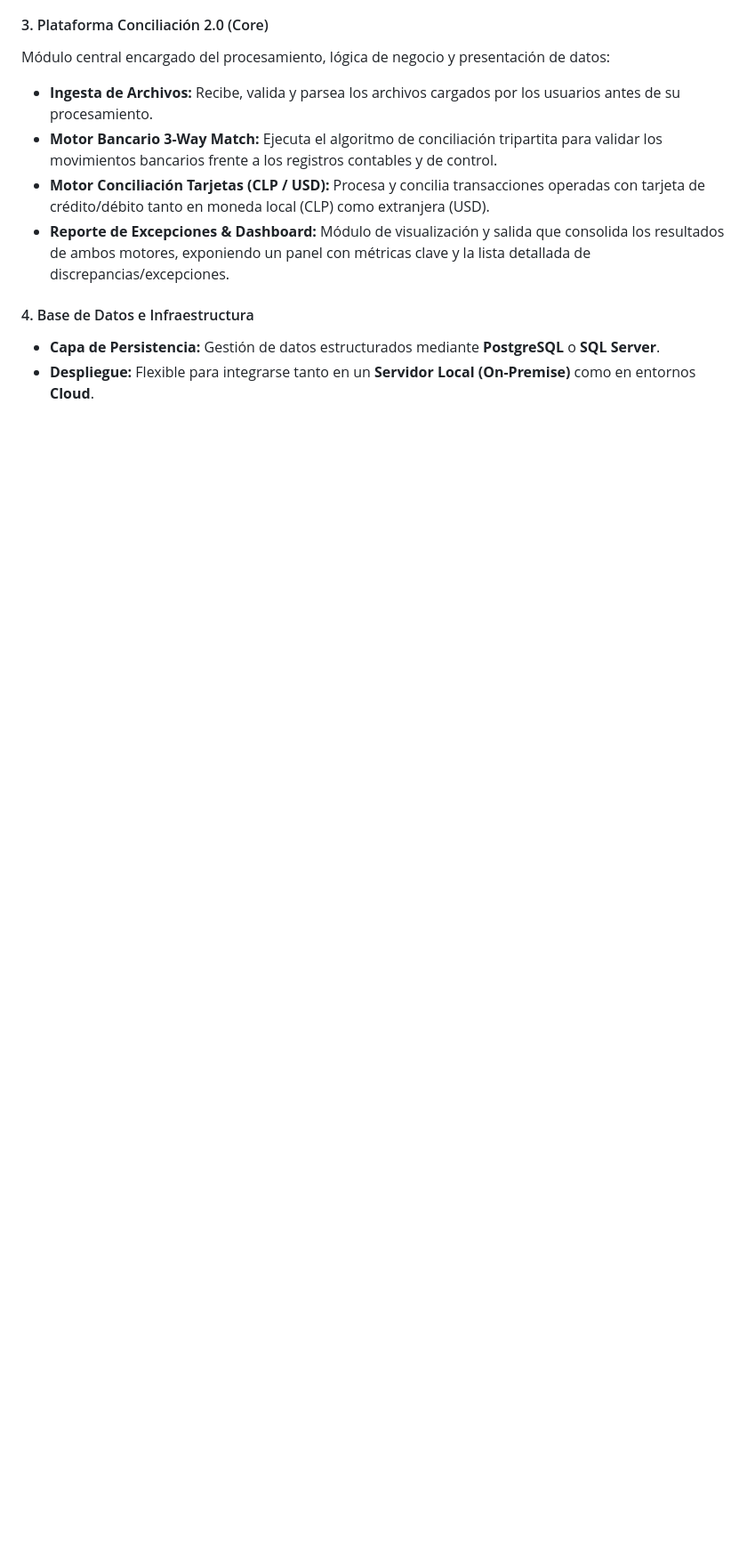
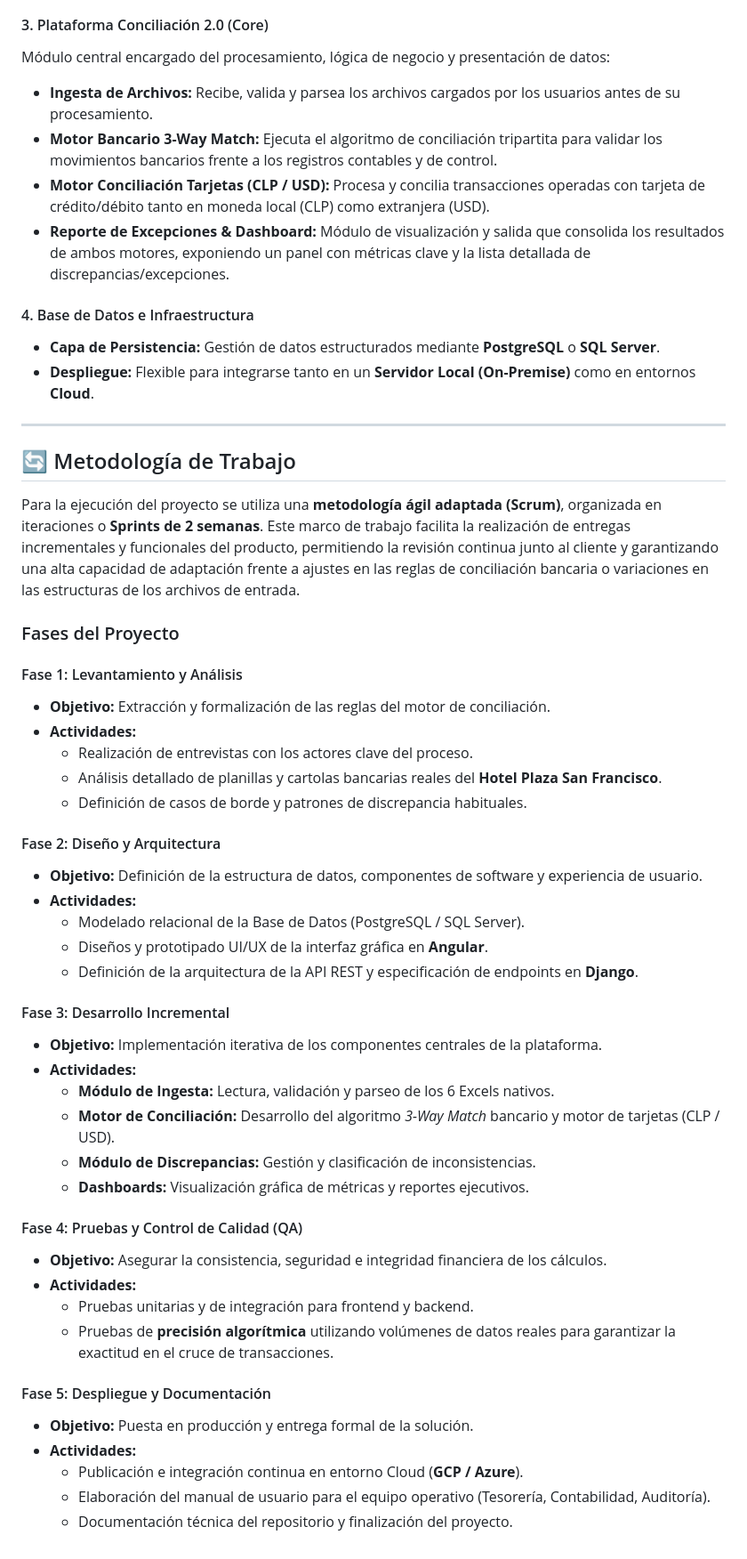
Before and after one commit to aoaguirre123/Conciliacion_Automatizada_2.0, a Markdown page: README.md, the part around the change. Shown at 89% size. Drawn GitHub-style; blank space fills up the shorter version.

Commit message:
Update README.md
falta EJECUCION LOCAL

```diff
--- a/README.md
+++ b/README.md
@@ -94,3 +94,46 @@ Módulo central encargado del procesamiento, lógica de negocio y presentación
 #### 4. Base de Datos e Infraestructura
 * **Capa de Persistencia:** Gestión de datos estructurados mediante **PostgreSQL** o **SQL Server**.
 * **Despliegue:** Flexible para integrarse tanto en un **Servidor Local (On-Premise)** como en entornos **Cloud**.
+---
+
+## 🔄 Metodología de Trabajo
+
+Para la ejecución del proyecto se utiliza una **metodología ágil adaptada (Scrum)**, organizada en iteraciones o **Sprints de 2 semanas**. Este marco de trabajo facilita la realización de entregas incrementales y funcionales del producto, permitiendo la revisión continua junto al cliente y garantizando una alta capacidad de adaptación frente a ajustes en las reglas de conciliación bancaria o variaciones en las estructuras de los archivos de entrada.
+
+
+###  Fases del Proyecto
+
+####  Fase 1: Levantamiento y Análisis
+* **Objetivo:** Extracción y formalización de las reglas del motor de conciliación.
+* **Actividades:**
+  * Realización de entrevistas con los actores clave del proceso.
+  * Análisis detallado de planillas y cartolas bancarias reales del **Hotel Plaza San Francisco**.
+  * Definición de casos de borde y patrones de discrepancia habituales.
+
+####  Fase 2: Diseño y Arquitectura
+* **Objetivo:** Definición de la estructura de datos, componentes de software y experiencia de usuario.
+* **Actividades:**
+  * Modelado relacional de la Base de Datos (PostgreSQL / SQL Server).
+  * Diseños y prototipado UI/UX de la interfaz gráfica en **Angular**.
+  * Definición de la arquitectura de la API REST y especificación de endpoints en **Django**.
+
+####  Fase 3: Desarrollo Incremental
+* **Objetivo:** Implementación iterativa de los componentes centrales de la plataforma.
+* **Actividades:**
+  * **Módulo de Ingesta:** Lectura, validación y parseo de los 6 Excels nativos.
+  * **Motor de Conciliación:** Desarrollo del algoritmo *3-Way Match* bancario y motor de tarjetas (CLP / USD).
+  * **Módulo de Discrepancias:** Gestión y clasificación de inconsistencias.
+  * **Dashboards:** Visualización gráfica de métricas y reportes ejecutivos.
+
+####  Fase 4: Pruebas y Control de Calidad (QA)
+* **Objetivo:** Asegurar la consistencia, seguridad e integridad financiera de los cálculos.
+* **Actividades:**
+  * Pruebas unitarias y de integración para frontend y backend.
+  * Pruebas de **precisión algorítmica** utilizando volúmenes de datos reales para garantizar la exactitud en el cruce de transacciones.
+
+####  Fase 5: Despliegue y Documentación
+* **Objetivo:** Puesta en producción y entrega formal de la solución.
+* **Actividades:**
+  * Publicación e integración continua en entorno Cloud (**GCP / Azure**).
+  * Elaboración del manual de usuario para el equipo operativo (Tesorería, Contabilidad, Auditoría).
+  * Documentación técnica del repositorio y finalización del proyecto.
```
